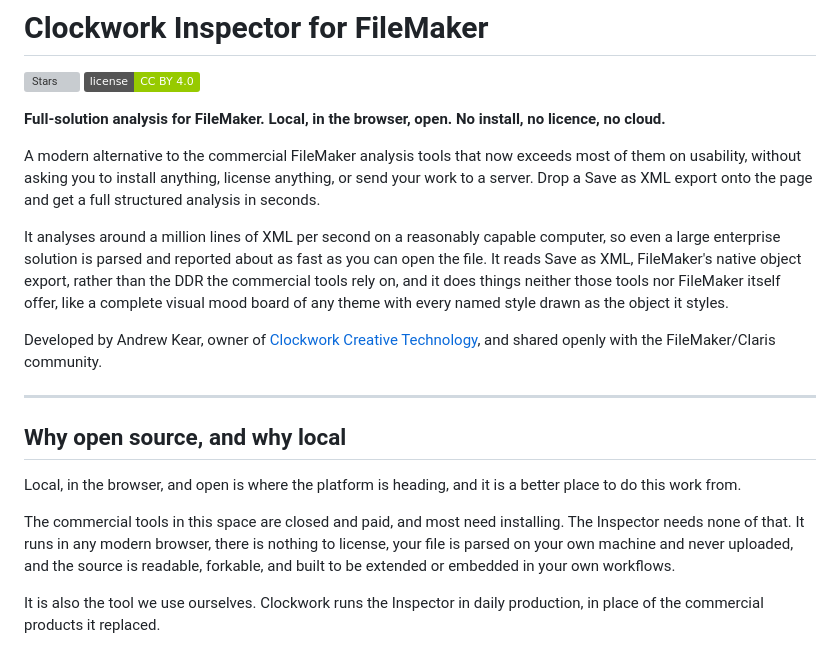
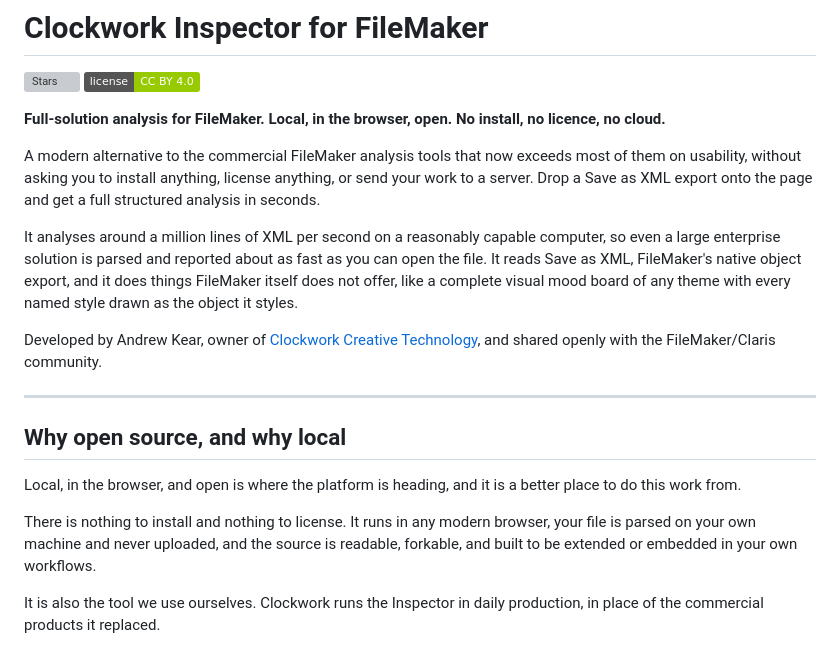
Before and after one commit to andykear/FileMaker-XML-inspector-open-source, a Markdown page: README.md, the part around the change. Drawn GitHub-style; badges without logos; grey boxes are pictures that could not be loaded.

Commit message:
Refine README.md for improved clarity
Removed redundant phrases for clarity and conciseness.

```diff
--- a/README.md
+++ b/README.md
@@ -7,7 +7,7 @@
 
 A modern alternative to the commercial FileMaker analysis tools that now exceeds most of them on usability, without asking you to install anything, license anything, or send your work to a server. Drop a Save as XML export onto the page and get a full structured analysis in seconds.
 
-It analyses around a million lines of XML per second on a reasonably capable computer, so even a large enterprise solution is parsed and reported about as fast as you can open the file. It reads Save as XML, FileMaker's native object export, rather than the DDR the commercial tools rely on, and it does things neither those tools nor FileMaker itself offer, like a complete visual mood board of any theme with every named style drawn as the object it styles.
+It analyses around a million lines of XML per second on a reasonably capable computer, so even a large enterprise solution is parsed and reported about as fast as you can open the file. It reads Save as XML, FileMaker's native object export, and it does things FileMaker itself does not offer, like a complete visual mood board of any theme with every named style drawn as the object it styles.
 
 Developed by Andrew Kear, owner of [Clockwork Creative Technology](https://www.clockworkct.co.uk), and shared openly with the FileMaker/Claris community.
 
@@ -17,7 +17,7 @@ Developed by Andrew Kear, owner of [Clockwork Creative Technology](https://www.c
 
 Local, in the browser, and open is where the platform is heading, and it is a better place to do this work from.
 
-The commercial tools in this space are closed and paid, and most need installing. The Inspector needs none of that. It runs in any modern browser, there is nothing to license, your file is parsed on your own machine and never uploaded, and the source is readable, forkable, and built to be extended or embedded in your own workflows.
+There is nothing to install and nothing to license. It runs in any modern browser, your file is parsed on your own machine and never uploaded, and the source is readable, forkable, and built to be extended or embedded in your own workflows.
 
 It is also the tool we use ourselves. Clockwork runs the Inspector in daily production, in place of the commercial products it replaced.
 
```
